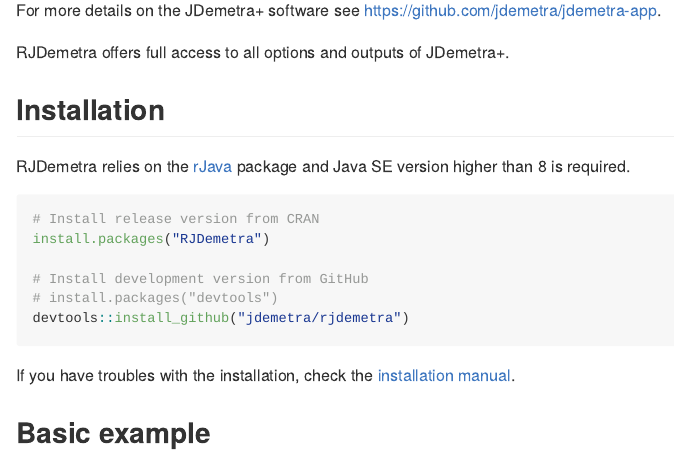
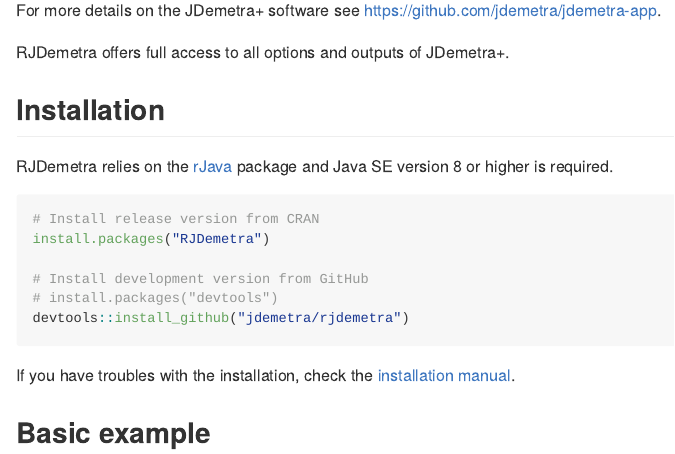
Before and after one commit to rjdverse/rjdemetra, an R Markdown document (README.Rmd): the page in a window 1100 px wide, from 270 px down. The pictures show the output file README.md that the author committed with the source, drawn offline in the style of GitHub; badge pictures from the web are left out.

Commit message:
README version correction

````diff
--- a/README.Rmd
+++ b/README.Rmd
@@ -34,7 +34,7 @@
 
 ## Installation
 
-RJDemetra relies on the [rJava](https://CRAN.R-project.org/package=rJava) package and Java SE version higher than 8 is required.
+RJDemetra relies on the [rJava](https://CRAN.R-project.org/package=rJava) package and Java SE version 8 or higher is required.
 
 
 ```{r, eval = FALSE}
````
Also changed, not shown: README.md.
